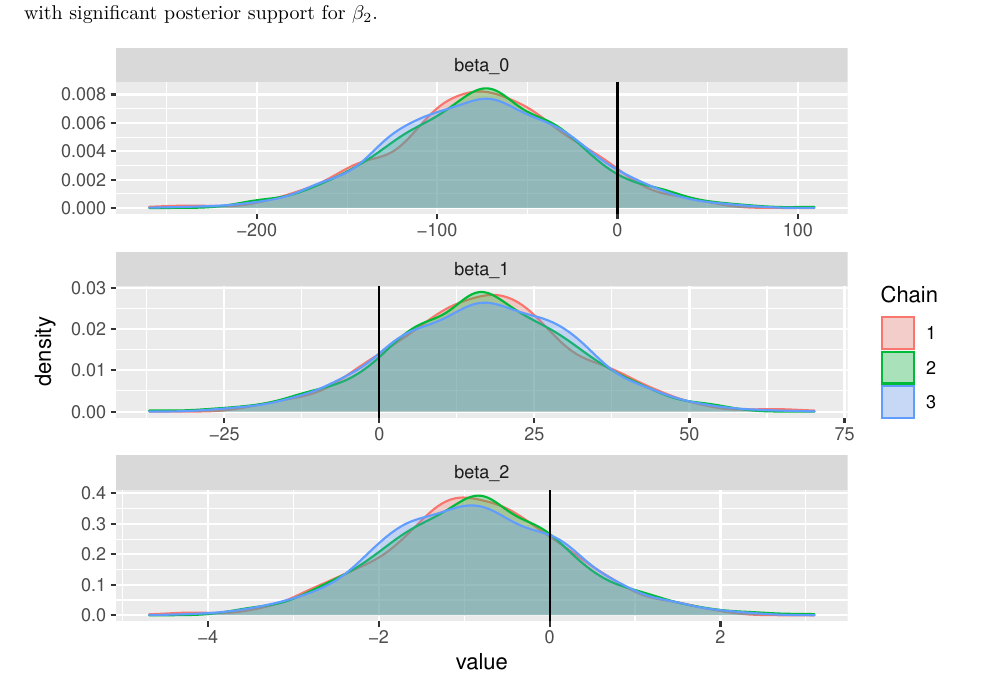
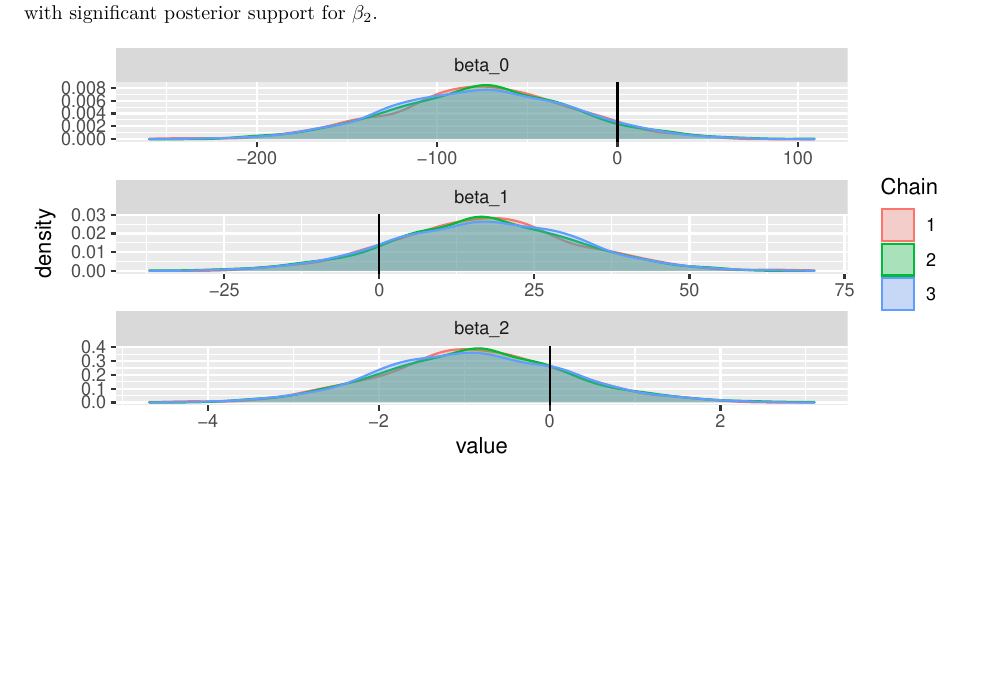
Before and after one commit to taniabuzykina/MATH501-coursework, an R Markdown document (Report.rmd): part of page 35 of 36, cut so that both start at the same text, the shorter picture padded with empty space. The pictures show the output file Report.pdf that the author committed with the source.

Commit message:
Condensed a plot

````diff
--- a/Report.rmd
+++ b/Report.rmd
@@ -1028,7 +1028,7 @@ bayesian_binary_logistic_quadratic.ggs <- ggs(bayesian_binary_logistic_quadratic
 
 The density plots illustrate the inclusion of zero within the credible intervals for all three unknown parameters in the quadratic model. Here we can more clearly see the posterior support for all unknown parameters, with significant posterior support for $\beta_2$.
 
-```{r, echo = F}
+```{r, echo = F, fig.height = 3}
 # Density plots
 ggs_density(bayesian_binary_logistic_quadratic.ggs, family = '^beta') +
   geom_vline(xintercept = 0)
````
Also changed, not shown: Report.pdf.
